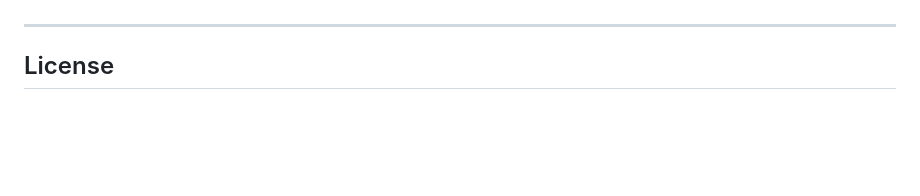
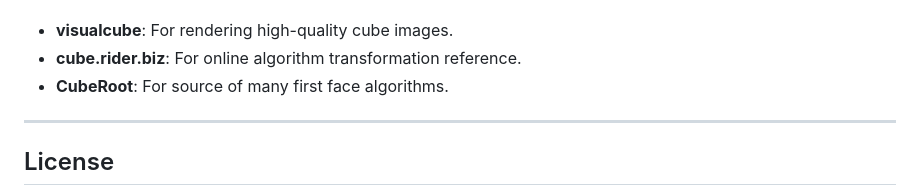
Before and after one commit to Ayator/2x2-FF-EG-OneLook, a Markdown page: README.md, the part around the change printed below. Drawn GitHub-style; blank space fills up the shorter version.

```diff
--- a/README.md
+++ b/README.md
@@ -89,4 +89,8 @@ Developed by Victor Ayala.
 Auto-generation by custom scripts and algorithmic formatting tools.
+
+- **visualcube**: For rendering high-quality cube images.
+- **cube.rider.biz**: For online algorithm transformation reference.
+- **CubeRoot**: For source of many first face algorithms.
 
 ***
 
```
Also changed, not shown: other parts of README.md (+1 -1 lines).
